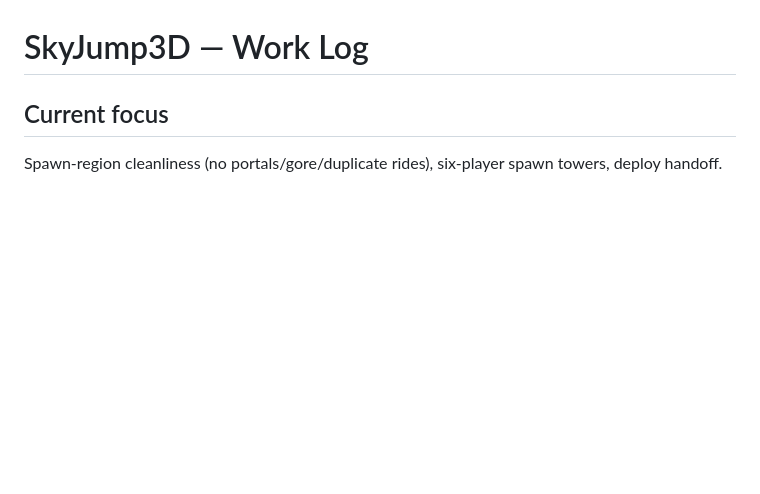
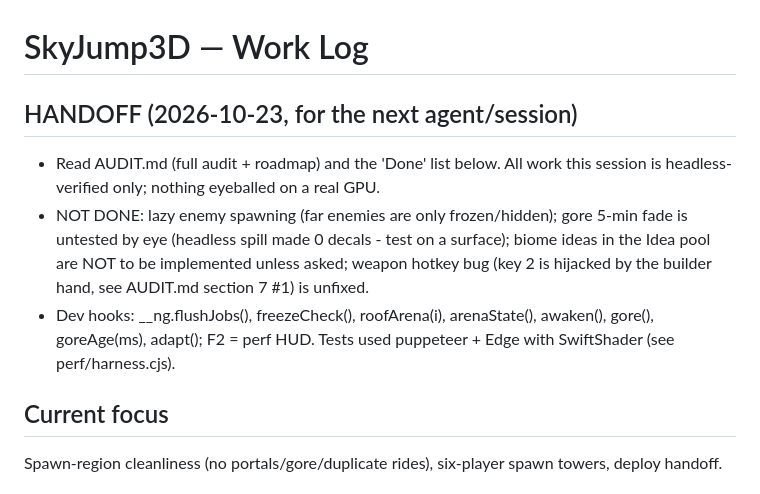
Before and after one commit to Chimthuwu/SkyJump3D, a Markdown page: TODO.md, the part around the change. Drawn GitHub-style; blank space fills up the shorter version.

Commit message:
TODO: handoff notes

```diff
--- a/TODO.md
+++ b/TODO.md
@@ -1,5 +1,10 @@
 - 2026-10-21 [CLAUDE] Renamed the game to **SkyJump3D** (titles, README, server strings). Superseded: the remote is now `Chimthuwu/SkyJump3D` and the old logo files are no longer in the tree.
 # SkyJump3D — Work Log
+
+## HANDOFF (2026-10-23, for the next agent/session)
+- Read AUDIT.md (full audit + roadmap) and the 'Done' list below. All work this session is headless-verified only; nothing eyeballed on a real GPU.
+- NOT DONE: lazy enemy spawning (far enemies are only frozen/hidden); gore 5-min fade is untested by eye (headless spill made 0 decals - test on a surface); biome ideas in the Idea pool are NOT to be implemented unless asked; weapon hotkey bug (key 2 is hijacked by the builder hand, see AUDIT.md section 7 #1) is unfixed.
+- Dev hooks: __ng.flushJobs(), freezeCheck(), roofArena(i), arenaState(), awaken(), gore(), goreAge(ms), adapt(); F2 = perf HUD. Tests used puppeteer + Edge with SwiftShader (see perf/harness.cjs).
 
 ## Current focus
 Spawn-region cleanliness (no portals/gore/duplicate rides), six-player spawn towers, deploy handoff.
```
